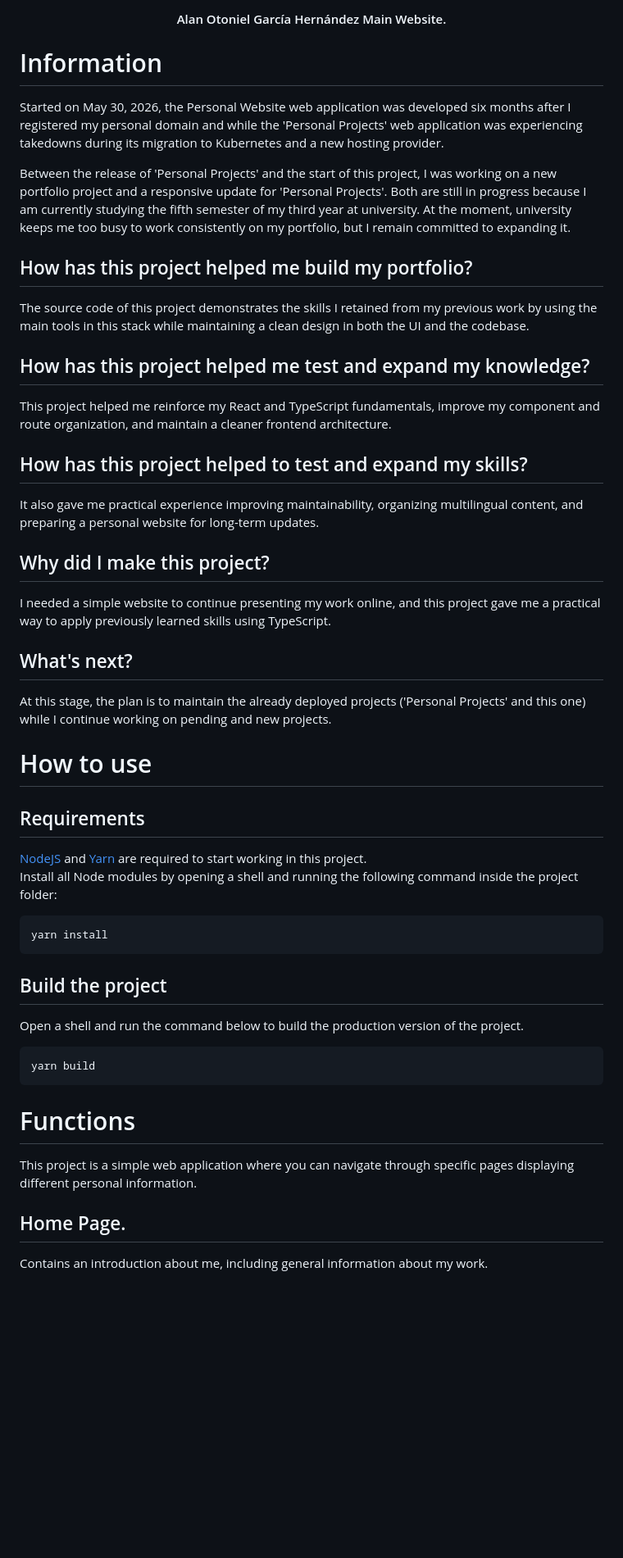
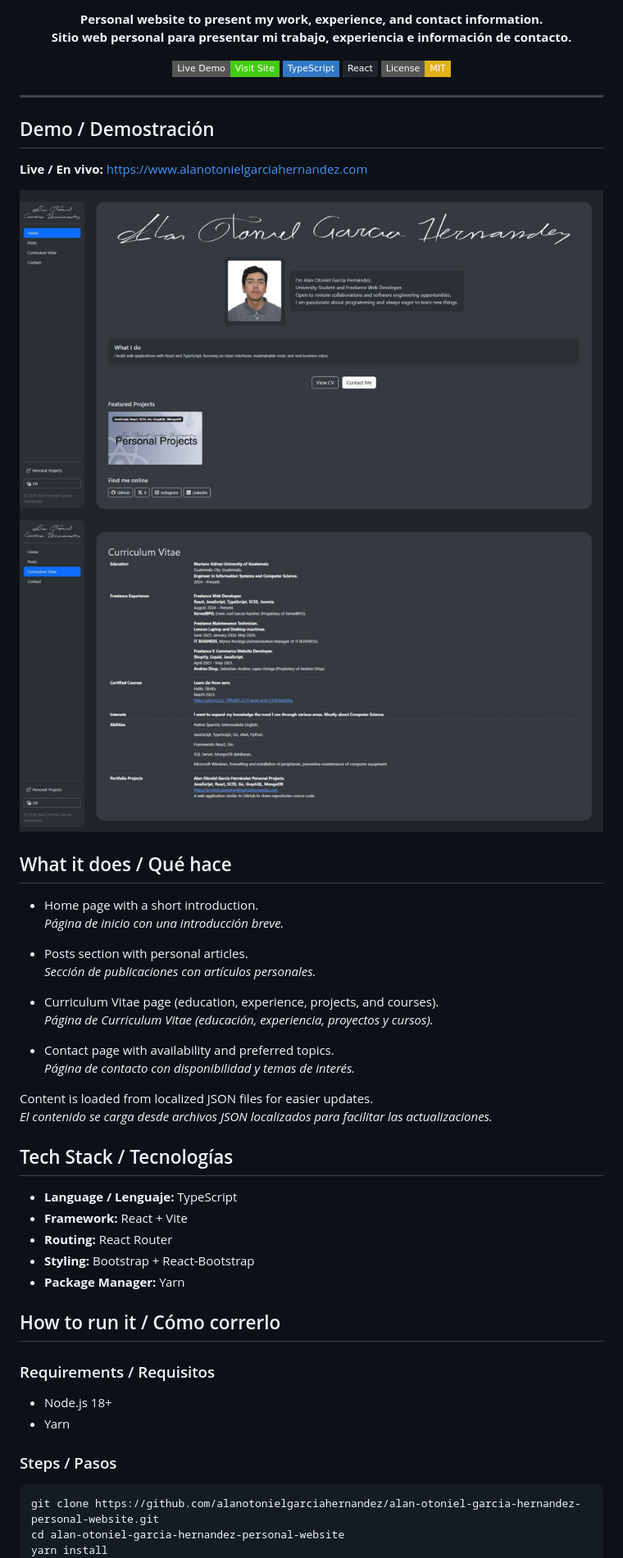
Before and after one commit to alanotonielgarciahernandez/alan-otoniel-garcia-hernandez-personal-website, a Markdown page: README.md, the part around one of its changes. Shown at 82% size. Drawn GitHub-style; pictures changed too: docs/screenshots/cv.png (added), docs/screenshots/home.png (added); badges without logos; blank space fills up the shorter version.

Commit message:
docs: rewrite README with bilingual format, images and improved badges

````diff
--- a/README.md
+++ b/README.md
@@ -7,49 +5,58 @@
 
-  #### Alan Otoniel García Hernández Main Website.
+  **Personal website to present my work, experience, and contact information.**
+  **Sitio web personal para presentar mi trabajo, experiencia e información de contacto.**
+
+  [ ![ Live Demo ]( https://img.shields.io/badge/Live_Demo-Visit_Site-brightgreen?style=flat-square&logo=safari ) ]( https://alanotonielgarciahernandez.com )
+  [ ![ TypeScript ]( https://img.shields.io/badge/TypeScript-3178C6?style=flat-square&logo=typescript&logoColor=white ) ]( https://www.typescriptlang.org/ )
+  [ ![ React ]( https://img.shields.io/badge/React-20232A?style=flat-square&logo=react&logoColor=61DAFB ) ]( https://react.dev/ )
+  [ ![ License: MIT ]( https://img.shields.io/badge/License-MIT-yellow.svg?style=flat-square ) ]( https://opensource.org/licenses/MIT )
 </div>
 
-# Information
-Started on May 30, 2026, the Personal Website web application was developed six months after I registered my personal domain and while the
-'Personal Projects' web application was experiencing takedowns during its migration to Kubernetes and a new hosting provider.
+---
 
-Between the release of 'Personal Projects' and the start of this project, I was working on a new portfolio project and a responsive update for 'Personal Projects'. Both are still in progress because I am currently studying the fifth semester of my third year at university.
-At the moment, university keeps me too busy to work consistently on my portfolio, but I remain committed to expanding it.
+## Demo / Demostración
 
-## How has this project helped me build my portfolio?
-The source code of this project demonstrates the skills I retained from my previous work by using the main tools in this stack while maintaining a clean design in both the UI and the codebase.
+**Live / En vivo:** [ https://www.alanotonielgarciahernandez.com ]( https://alanotonielgarciahernandez.com )
 
-## How has this project helped me test and expand my knowledge?
-This project helped me reinforce my React and TypeScript fundamentals, improve my component and route organization, and maintain a cleaner frontend architecture.
+<!-- Add screenshots -->
+![ Home ]( ./docs/screenshots/home.png )
+![ CV ]( ./docs/screenshots/cv.png )
 
+## What it does / Qué hace
 
-## How has this project helped to test and expand my skills?
-It also gave me practical experience improving maintainability, organizing multilingual content, and preparing a personal website for long-term updates.
+- Home page with a short introduction.
+  *Página de inicio con una introducción breve.*
 
+- Posts section with personal articles.
+  *Sección de publicaciones con artículos personales.*
 
-## Why did I make this project?
-I needed a simple website to continue presenting my work online, and this project gave me a practical way to apply previously learned skills using TypeScript.
+- Curriculum Vitae page (education, experience, projects, and courses).
+  *Página de Curriculum Vitae (educación, experiencia, proyectos y cursos).*
 
-## What's next?
-At this stage, the plan is to maintain the already deployed projects ('Personal Projects' and this one) while I continue working on pending and new projects.
+- Contact page with availability and preferred topics.
+  *Página de contacto con disponibilidad y temas de interés.*
 
-# How to use
+Content is loaded from localized JSON files for easier updates.
+*El contenido se carga desde archivos JSON localizados para facilitar las actualizaciones.*
 
-## Requirements
-[ NodeJS ]( https://nodejs.org/ ) and [ Yarn ]( https://yarnpkg.com/ ) are required to start working in this project.
-Install all Node modules by opening a shell and running the following command inside the project folder:
-```sh
+## Tech Stack / Tecnologías
+
+- **Language / Lenguaje:** TypeScript
+- **Framework:** React + Vite
+- **Routing:** React Router
+- **Styling:** Bootstrap + React-Bootstrap
+- **Package Manager:** Yarn
+
+## How to run it / Cómo correrlo
+
+### Requirements / Requisitos
+
+- Node.js 18+
+- Yarn
+
+### Steps / Pasos
+
+```bash
+git clone https://github.com/alanotonielgarciahernandez/alan-otoniel-garcia-hernandez-personal-website.git
+cd alan-otoniel-garcia-hernandez-personal-website
 yarn install
-```
-
-## Build the project
-Open a shell and run the command below to build the production version of the project.
-```sh
-yarn build
-```
-
-# Functions
-This project is a simple web application where you can navigate through specific pages displaying different personal information.
-
-## Home Page.
-Contains an introduction about me, including general information about my work.
-
````
Also changed, not shown: other parts of README.md (+4 -26 lines), docs/screenshots/contact.png (added), docs/screenshots/posts.png (added).
